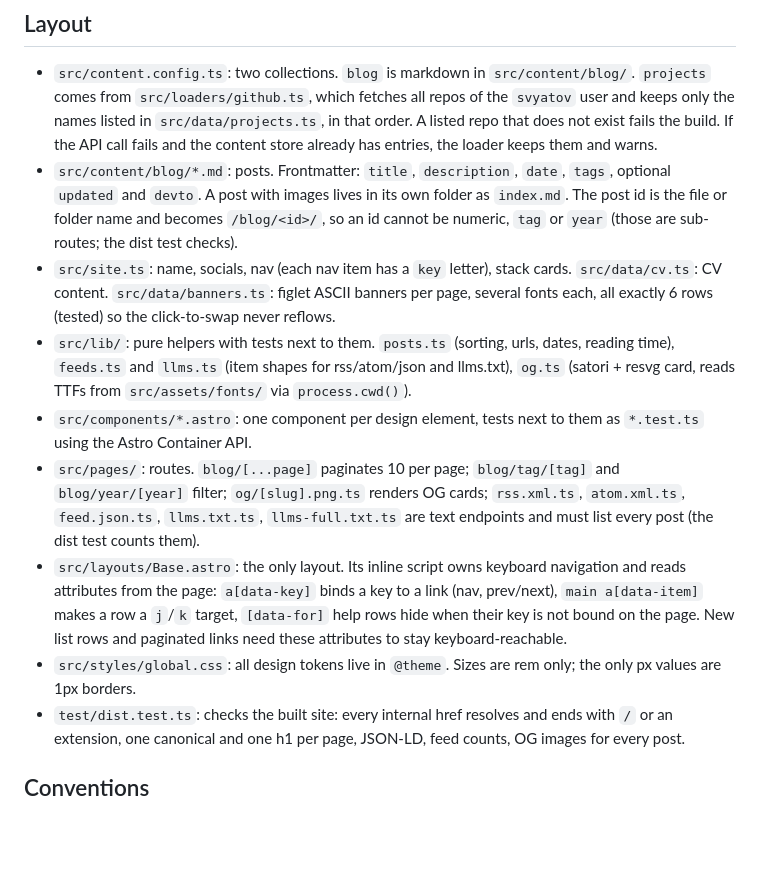
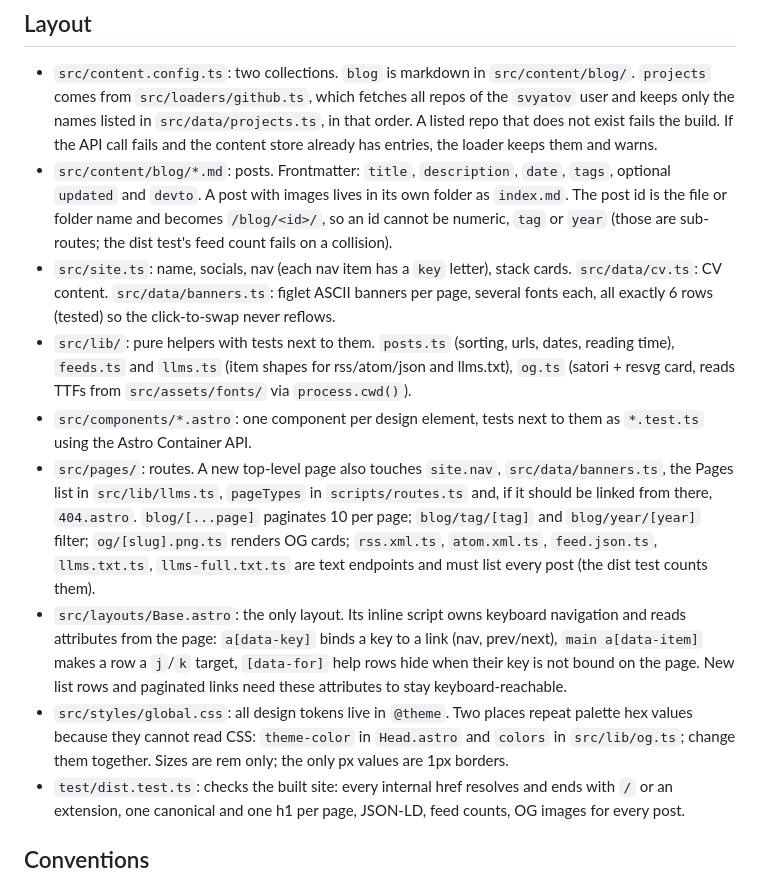
Before and after one commit to svyatov/svyatov.com, a Markdown page: AGENTS.md, the part around the change. Rendered like a GitHub page; blank space fills up the shorter version.

Commit message:
docs(agents): list the files a new page touches and the two palette copies outside @theme

```diff
--- a/AGENTS.md
+++ b/AGENTS.md
@@ -18,13 +18,13 @@ Personal site of Leonid Svyatov. Astro 7 static site, Tailwind CSS 4, hosted on
 ## Layout
 
 - `src/content.config.ts`: two collections. `blog` is markdown in `src/content/blog/`. `projects` comes from `src/loaders/github.ts`, which fetches all repos of the `svyatov` user and keeps only the names listed in `src/data/projects.ts`, in that order. A listed repo that does not exist fails the build. If the API call fails and the content store already has entries, the loader keeps them and warns.
-- `src/content/blog/*.md`: posts. Frontmatter: `title`, `description`, `date`, `tags`, optional `updated` and `devto`. A post with images lives in its own folder as `index.md`. The post id is the file or folder name and becomes `/blog/<id>/`, so an id cannot be numeric, `tag` or `year` (those are sub-routes; the dist test checks).
+- `src/content/blog/*.md`: posts. Frontmatter: `title`, `description`, `date`, `tags`, optional `updated` and `devto`. A post with images lives in its own folder as `index.md`. The post id is the file or folder name and becomes `/blog/<id>/`, so an id cannot be numeric, `tag` or `year` (those are sub-routes; the dist test's feed count fails on a collision).
 - `src/site.ts`: name, socials, nav (each nav item has a `key` letter), stack cards. `src/data/cv.ts`: CV content. `src/data/banners.ts`: figlet ASCII banners per page, several fonts each, all exactly 6 rows (tested) so the click-to-swap never reflows.
 - `src/lib/`: pure helpers with tests next to them. `posts.ts` (sorting, urls, dates, reading time), `feeds.ts` and `llms.ts` (item shapes for rss/atom/json and llms.txt), `og.ts` (satori + resvg card, reads TTFs from `src/assets/fonts/` via `process.cwd()`).
 - `src/components/*.astro`: one component per design element, tests next to them as `*.test.ts` using the Astro Container API.
-- `src/pages/`: routes. `blog/[...page]` paginates 10 per page; `blog/tag/[tag]` and `blog/year/[year]` filter; `og/[slug].png.ts` renders OG cards; `rss.xml.ts`, `atom.xml.ts`, `feed.json.ts`, `llms.txt.ts`, `llms-full.txt.ts` are text endpoints and must list every post (the dist test counts them).
+- `src/pages/`: routes. A new top-level page also touches `site.nav`, `src/data/banners.ts`, the Pages list in `src/lib/llms.ts`, `pageTypes` in `scripts/routes.ts` and, if it should be linked from there, `404.astro`. `blog/[...page]` paginates 10 per page; `blog/tag/[tag]` and `blog/year/[year]` filter; `og/[slug].png.ts` renders OG cards; `rss.xml.ts`, `atom.xml.ts`, `feed.json.ts`, `llms.txt.ts`, `llms-full.txt.ts` are text endpoints and must list every post (the dist test counts them).
 - `src/layouts/Base.astro`: the only layout. Its inline script owns keyboard navigation and reads attributes from the page: `a[data-key]` binds a key to a link (nav, prev/next), `main a[data-item]` makes a row a `j`/`k` target, `[data-for]` help rows hide when their key is not bound on the page. New list rows and paginated links need these attributes to stay keyboard-reachable.
-- `src/styles/global.css`: all design tokens live in `@theme`. Sizes are rem only; the only px values are 1px borders.
+- `src/styles/global.css`: all design tokens live in `@theme`. Two places repeat palette hex values because they cannot read CSS: `theme-color` in `Head.astro` and `colors` in `src/lib/og.ts`; change them together. Sizes are rem only; the only px values are 1px borders.
 - `test/dist.test.ts`: checks the built site: every internal href resolves and ends with `/` or an extension, one canonical and one h1 per page, JSON-LD, feed counts, OG images for every post.
 
 ## Conventions
```
